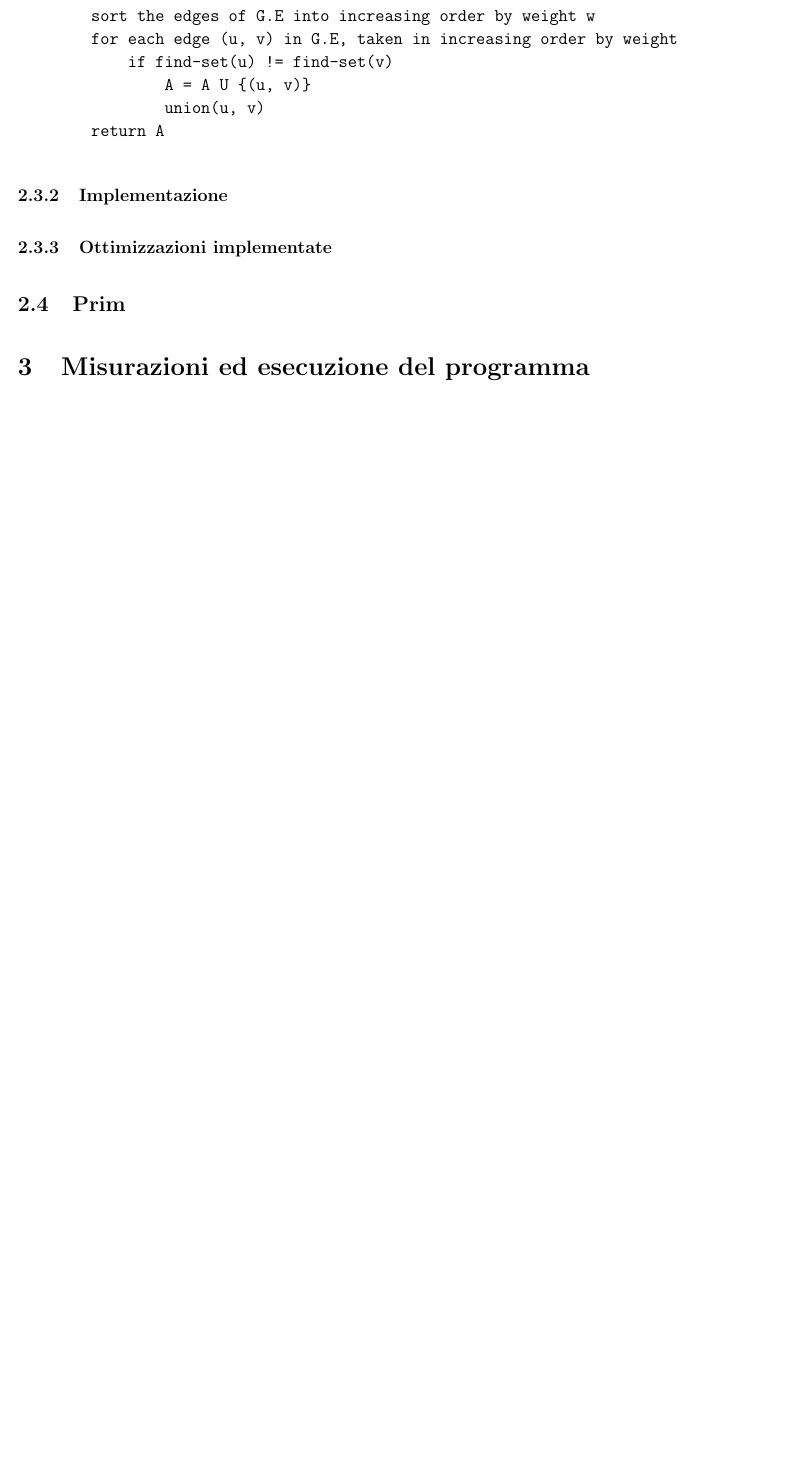
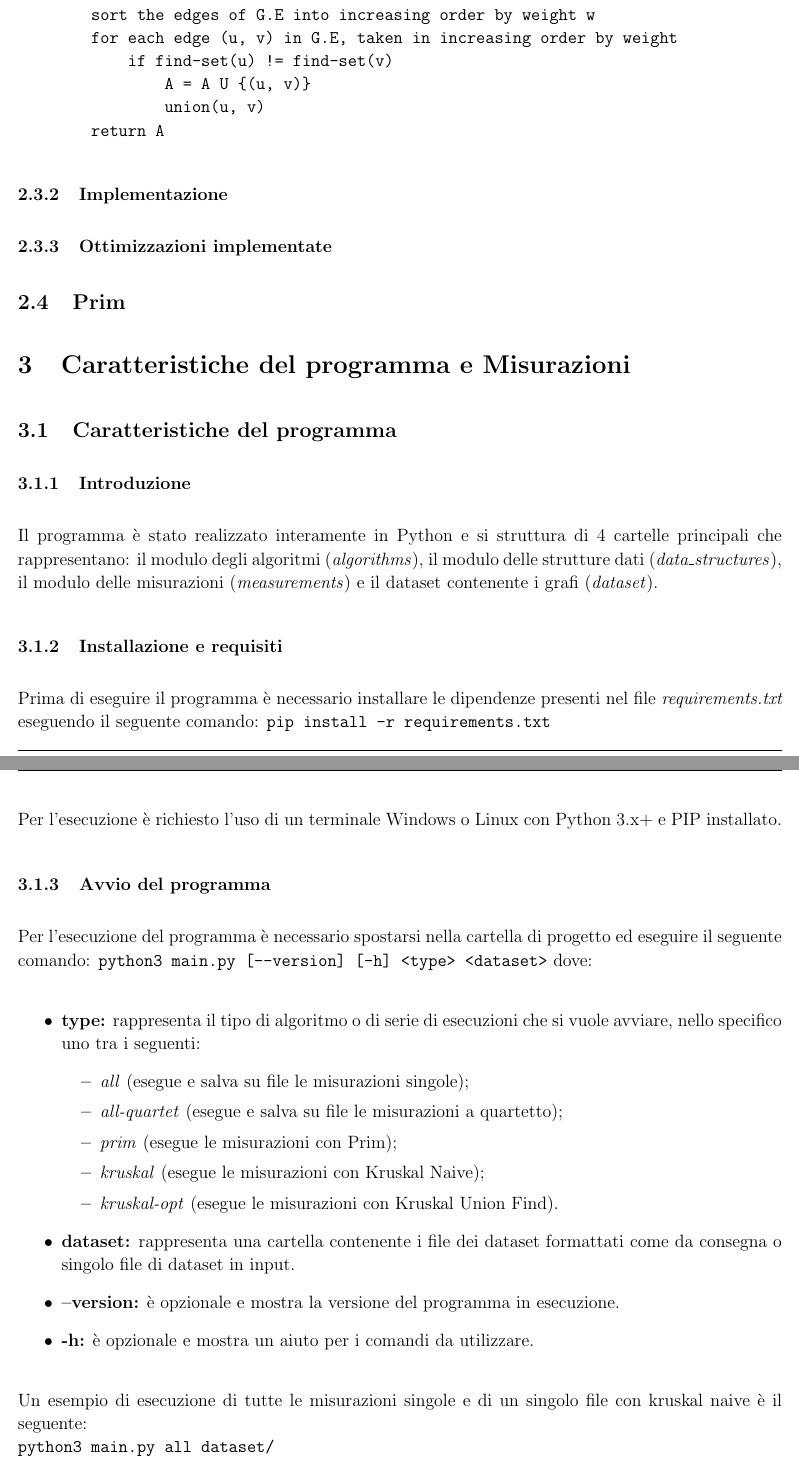
Before and after one commit to federicozanardo/AdvancedAlgorithmsLabs, a LaTeX document (docs/main.tex, which reads docs/res/sections/misurazioni.tex): part of page 6 of 12 before the commit and two parts of pages 6 and 7 of 14 after it, the two joined at a grey line, cut so that both start at the same text, the shorter picture padded with empty space. Compiled offline with pdfLaTeX.

Commit message:
Add program features, improved measurements formula

```diff
--- a/docs/res/sections/misurazioni.tex
+++ b/docs/res/sections/misurazioni.tex
@@ -1,3 +1,34 @@
-\section{Misurazioni ed esecuzione del programma}
+\section{Caratteristiche del programma e Misurazioni}
 
-\subsection{Introduzione} % TODO: cambiare gli apici -_-
+\subsection{Caratteristiche del programma}
+
+\subsubsection{Introduzione}
+
+Il programma è stato realizzato interamente in Python e si struttura di 4 cartelle principali che rappresentano: il modulo degli algoritmi (\textit{algorithms}), il modulo delle strutture dati (\textit{data\_structures}), il modulo delle misurazioni (\textit{measurements}) e il dataset contenente i grafi (\textit{dataset}).
+
+\subsubsection{Installazione e requisiti}
+
+Prima di eseguire il programma è necessario installare le dipendenze presenti nel file \textit{requirements.txt} eseguendo il seguente comando: \texttt{pip install -r requirements.txt}
+\\Per l'esecuzione è richiesto l'uso di un terminale Windows o Linux con Python 3.x+ e PIP installato.
+
+\subsubsection{Avvio del programma}
+
+Per l'esecuzione del programma è necessario spostarsi nella cartella di progetto ed eseguire il seguente comando:
+\texttt{python3 main.py [--version] [-h] <type> <dataset>} dove:
+
+\begin{itemize}
+    \item \textbf{type:} rappresenta il tipo di algoritmo o di serie di esecuzioni che si vuole avviare, nello specifico uno tra i seguenti:
+    \begin{itemize}
+        \item \textit{all} (esegue e salva su file le misurazioni singole);
+        \item \textit{all-quartet} (esegue e salva su file le misurazioni a quartetto);        \item \textit{prim} (esegue le misurazioni con Prim);
+        \item \textit{kruskal} (esegue le misurazioni con Kruskal Naive);
+        \item \textit{kruskal-opt} (esegue le misurazioni con Kruskal Union Find).
+    \end{itemize}
+    \item \textbf{dataset:} rappresenta una cartella contenente i file dei dataset formattati come da consegna o singolo file di dataset in input.
+    \item \textbf{--version:} è opzionale e mostra la versione del programma in esecuzione.
+    \item \textbf{-h:} è opzionale e mostra un aiuto per i comandi da utilizzare.
+\end{itemize}
+
+\noindent Un esempio di esecuzione di tutte le misurazioni singole e di un singolo file con kruskal naive è il seguente: \\
+\texttt{python3 main.py all dataset/} \\
+\texttt{python3 main.py kruskal dataset/input\_random\_69\_1000000.txt}
```
Also changed, not shown: docs/res/sections/misurazioni.tex (37 more changed lines).
